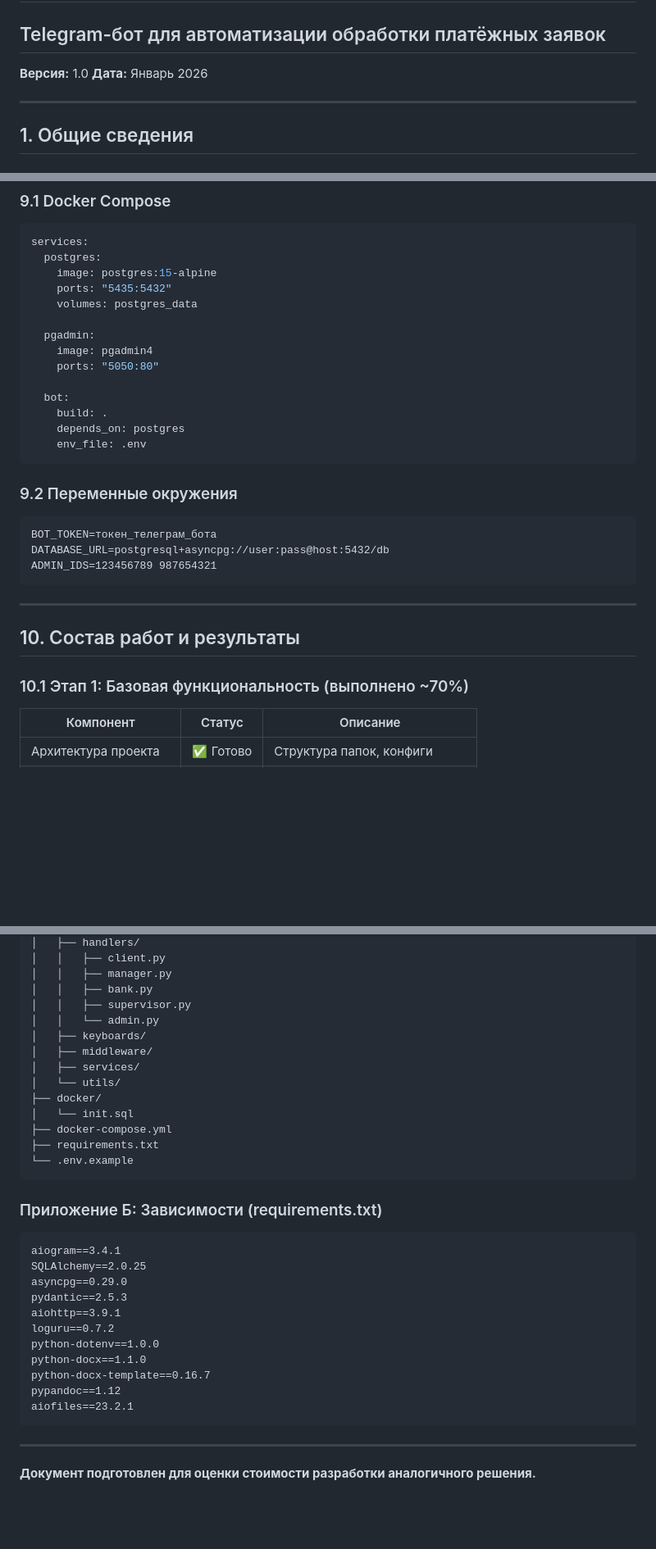
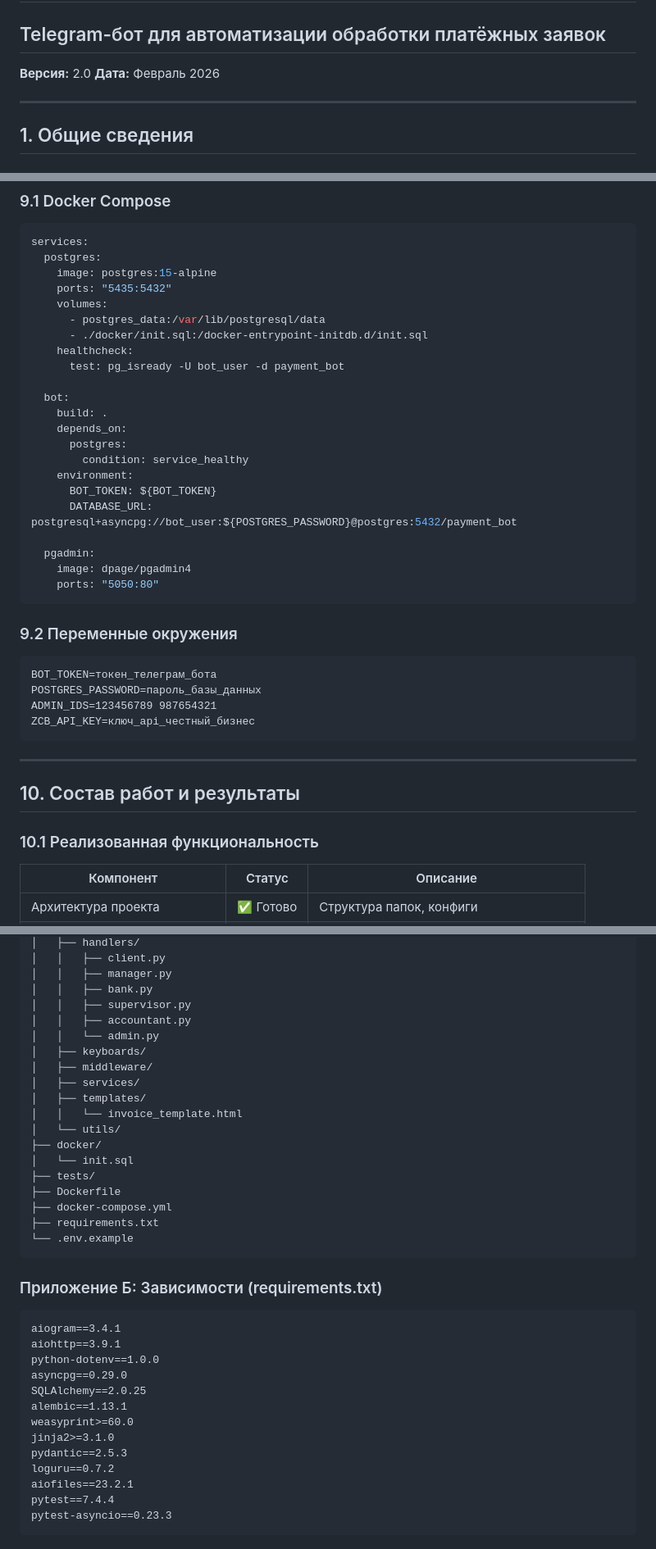
Before and after one commit to adiga-code/payment_bot, a Markdown page: TECHNICAL_SPECIFICATION.md, 3 parts joined by grey strips. Shown at 82% size. Rendered like a GitHub page; blank space fills up the shorter version.

````diff
--- a/TECHNICAL_SPECIFICATION.md
+++ b/TECHNICAL_SPECIFICATION.md
@@ -1,8 +1,8 @@
 # Техническое задание
 ## Telegram-бот для автоматизации обработки платёжных заявок
 
-**Версия:** 1.0
-**Дата:** Январь 2026
+**Версия:** 2.0
+**Дата:** Февраль 2026
 
 ---
 
@@ -602,30 +619,39 @@ services:
   postgres:
     image: postgres:15-alpine
     ports: "5435:5432"
-    volumes: postgres_data
-
-  pgadmin:
-    image: pgadmin4
-    ports: "5050:80"
+    volumes:
+      - postgres_data:/var/lib/postgresql/data
+      - ./docker/init.sql:/docker-entrypoint-initdb.d/init.sql
+    healthcheck:
+      test: pg_isready -U bot_user -d payment_bot
 
   bot:
     build: .
-    depends_on: postgres
-    env_file: .env
+    depends_on:
+      postgres:
+        condition: service_healthy
+    environment:
+      BOT_TOKEN: ${BOT_TOKEN}
+      DATABASE_URL: postgresql+asyncpg://bot_user:${POSTGRES_PASSWORD}@postgres:5432/payment_bot
+
+  pgadmin:
+    image: dpage/pgadmin4
+    ports: "5050:80"
 ```
 
 ### 9.2 Переменные окружения
 ```
 BOT_TOKEN=токен_телеграм_бота
-DATABASE_URL=postgresql+asyncpg://user:pass@host:5432/db
+POSTGRES_PASSWORD=пароль_базы_данных
 ADMIN_IDS=123456789 987654321
+ZCB_API_KEY=ключ_api_честный_бизнес
 ```
 
 ---
 
 ## 10. Состав работ и результаты
 
-### 10.1 Этап 1: Базовая функциональность (выполнено ~70%)
+### 10.1 Реализованная функциональность
 
 | Компонент | Статус | Описание |
 |-----------|--------|----------|
@@ -712,13 +742,18 @@ payment_bot/
 │   │   ├── manager.py
 │   │   ├── bank.py
 │   │   ├── supervisor.py
+│   │   ├── accountant.py
 │   │   └── admin.py
 │   ├── keyboards/
 │   ├── middleware/
 │   ├── services/
+│   ├── templates/
+│   │   └── invoice_template.html
 │   └── utils/
 ├── docker/
 │   └── init.sql
+├── tests/
+├── Dockerfile
 ├── docker-compose.yml
 ├── requirements.txt
 └── .env.example
@@ -727,18 +762,16 @@ payment_bot/
 ### Приложение Б: Зависимости (requirements.txt)
 ```
 aiogram==3.4.1
+aiohttp==3.9.1
+python-dotenv==1.0.0
+asyncpg==0.29.0
 SQLAlchemy==2.0.25
-asyncpg==0.29.0
+alembic==1.13.1
+weasyprint>=60.0
+jinja2>=3.1.0
 pydantic==2.5.3
-aiohttp==3.9.1
 loguru==0.7.2
-python-dotenv==1.0.0
-python-docx==1.1.0
-python-docx-template==0.16.7
-pypandoc==1.12
 aiofiles==23.2.1
+pytest==7.4.4
+pytest-asyncio==0.23.3
 ```
-
----
-
-**Документ подготовлен для оценки стоимости разработки аналогичного решения.**
````
Also changed, not shown: other parts of TECHNICAL_SPECIFICATION.md (+47 -26 lines), README.md (+121 -0 lines).
